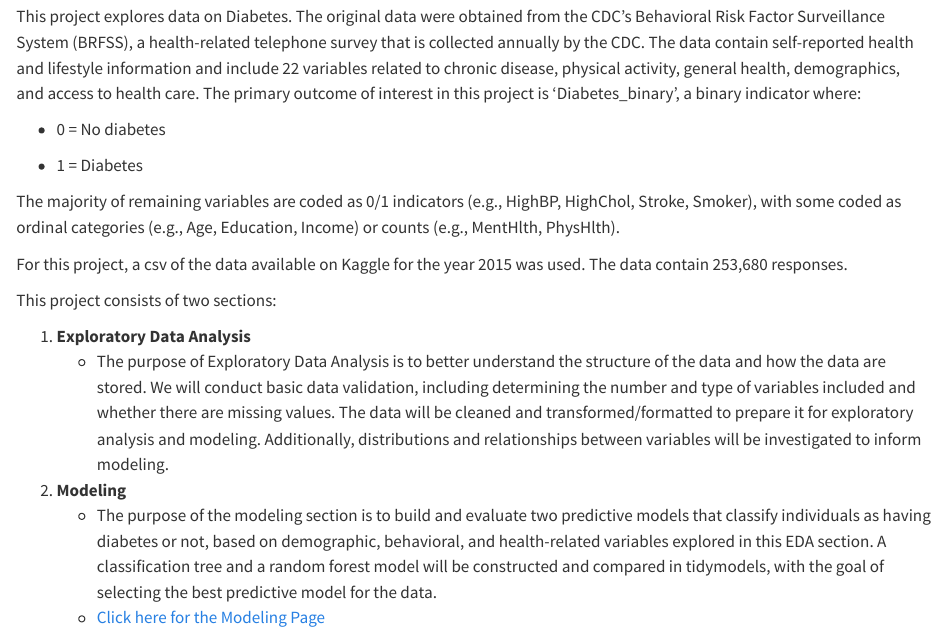
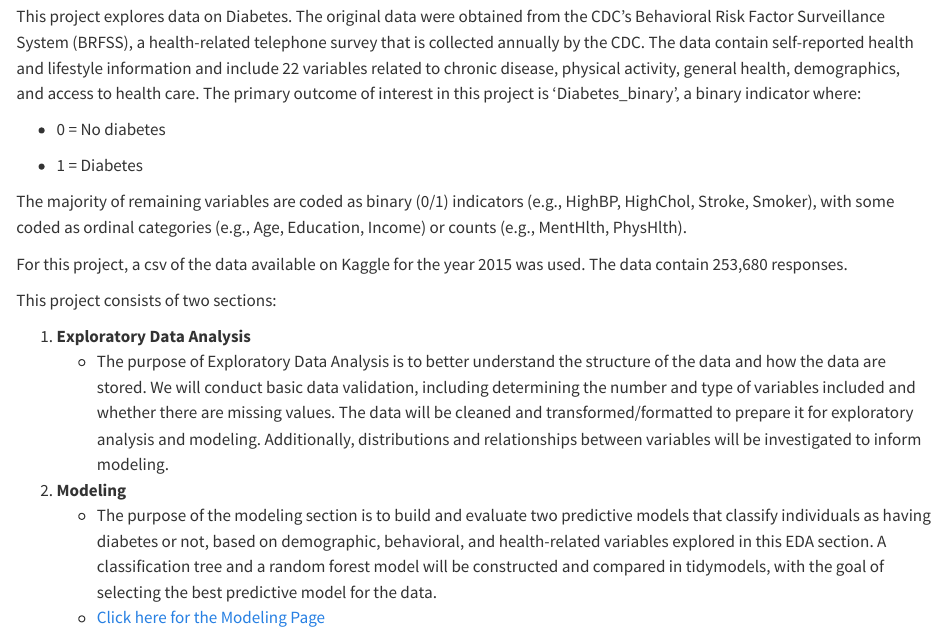
Before and after one commit to elvi-bee/ST558_PredictiveModelAPI, a Quarto document (EDA.qmd): the page in a window 1100 px wide, from 160 px down. Rendered offline with R 4.5, knitr and Pandoc in place of Quarto, with nearby package versions; some code elsewhere in the file could not run offline; column names are cleaned by a stand-in for the janitor package.

Commit message:
EDA rendering

```diff
--- a/EDA.qmd
+++ b/EDA.qmd
@@ -13,7 +13,7 @@ This project explores data on Diabetes. The original data were obtained from the
 
 -   1 = Diabetes
 
-The majority of remaining variables are coded as 0/1 indicators (e.g., HighBP, HighChol, Stroke, Smoker), with some coded as ordinal categories (e.g., Age, Education, Income) or counts (e.g., MentHlth, PhysHlth).
+The majority of remaining variables are coded as binary (0/1) indicators (e.g., HighBP, HighChol, Stroke, Smoker), with some coded as ordinal categories (e.g., Age, Education, Income) or counts (e.g., MentHlth, PhysHlth).
 
 For this project, a csv of the data available on Kaggle for the year 2015 was used. The data contain 253,680 responses.
 
```
